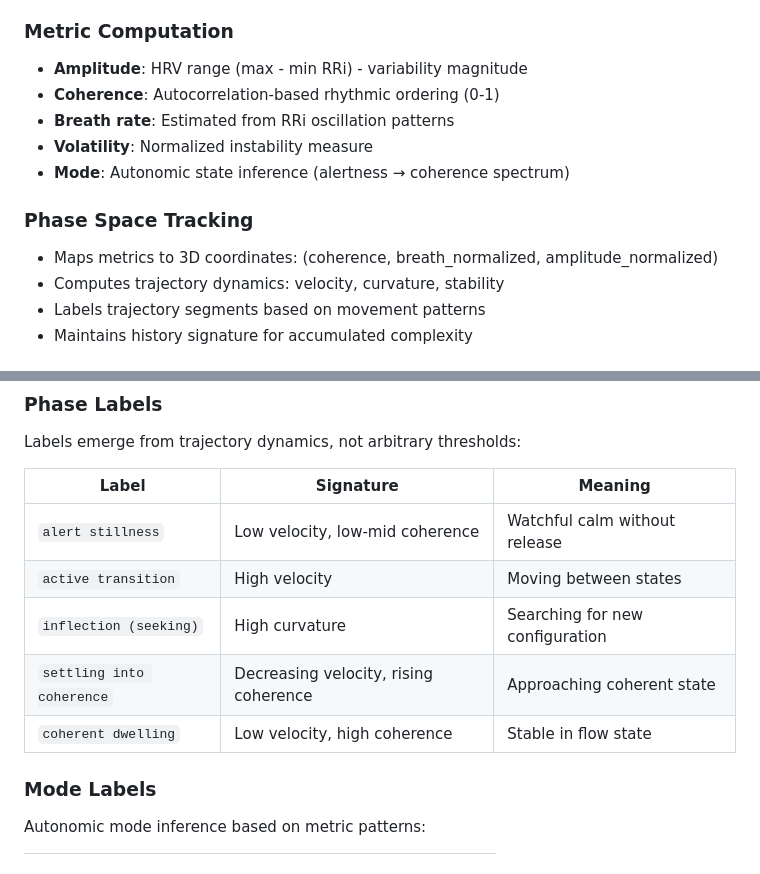
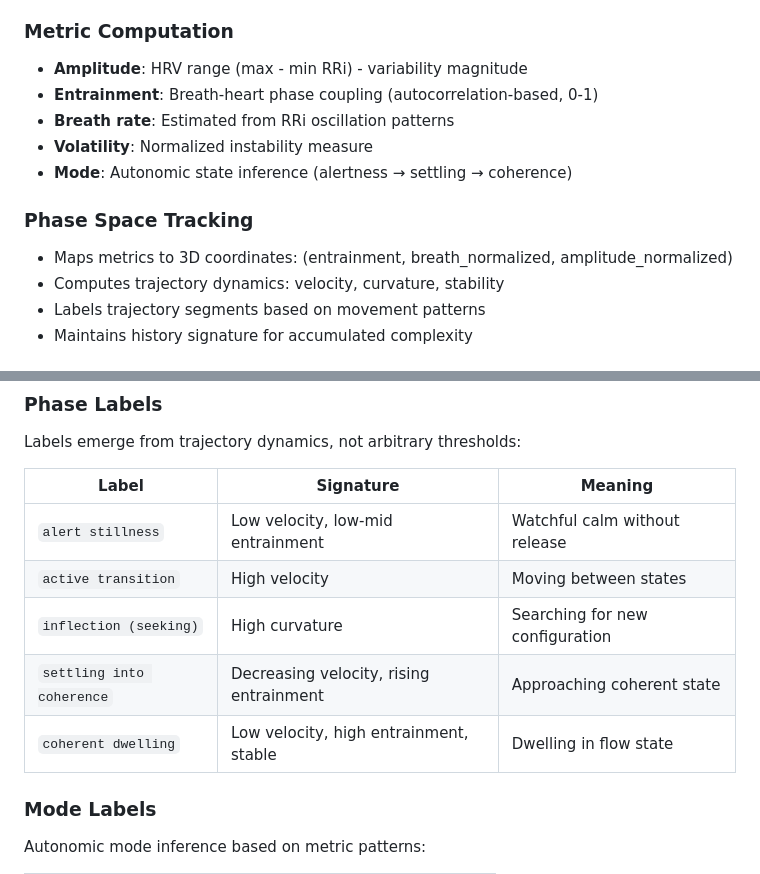
Before and after one commit to m3data/earthian-biosense, a Markdown page: docs/overview.md, 2 parts joined by grey strips. Rendered like a GitHub page.

```diff
--- a/docs/overview.md
+++ b/docs/overview.md
@@ -51,14 +51,14 @@ This allows detection of patterns invisible to snapshot metrics:
 ### Metric Computation
 
 - **Amplitude**: HRV range (max - min RRi) - variability magnitude
-- **Coherence**: Autocorrelation-based rhythmic ordering (0-1)
+- **Entrainment**: Breath-heart phase coupling (autocorrelation-based, 0-1)
 - **Breath rate**: Estimated from RRi oscillation patterns
 - **Volatility**: Normalized instability measure
-- **Mode**: Autonomic state inference (alertness → coherence spectrum)
+- **Mode**: Autonomic state inference (alertness → settling → coherence)
 
 ### Phase Space Tracking
 
-- Maps metrics to 3D coordinates: (coherence, breath_normalized, amplitude_normalized)
+- Maps metrics to 3D coordinates: (entrainment, breath_normalized, amplitude_normalized)
 - Computes trajectory dynamics: velocity, curvature, stability
 - Labels trajectory segments based on movement patterns
 - Maintains history signature for accumulated complexity
@@ -134,11 +147,11 @@ Labels emerge from trajectory dynamics, not arbitrary thresholds:
 
 | Label | Signature | Meaning |
 |-------|-----------|---------|
-| `alert stillness` | Low velocity, low-mid coherence | Watchful calm without release |
+| `alert stillness` | Low velocity, low-mid entrainment | Watchful calm without release |
 | `active transition` | High velocity | Moving between states |
 | `inflection (seeking)` | High curvature | Searching for new configuration |
-| `settling into coherence` | Decreasing velocity, rising coherence | Approaching coherent state |
-| `coherent dwelling` | Low velocity, high coherence | Stable in flow state |
+| `settling into coherence` | Decreasing velocity, rising entrainment | Approaching coherent state |
+| `coherent dwelling` | Low velocity, high entrainment, stable | Dwelling in flow state |
 
 ### Mode Labels
 
```
Also changed, not shown: other parts of docs/overview.md (+57 -41 lines), README.md (+20 -17 lines), docs/movement-preserving-classification.md (added, +288 -0 lines).
